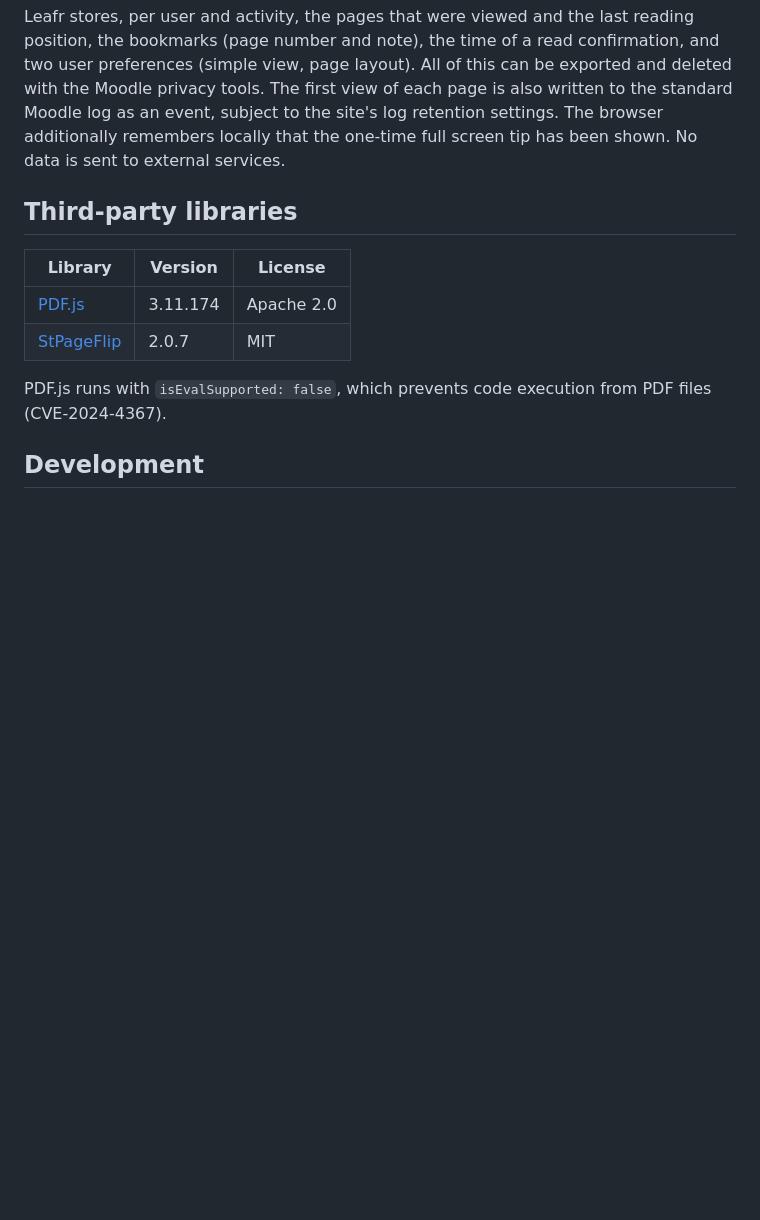
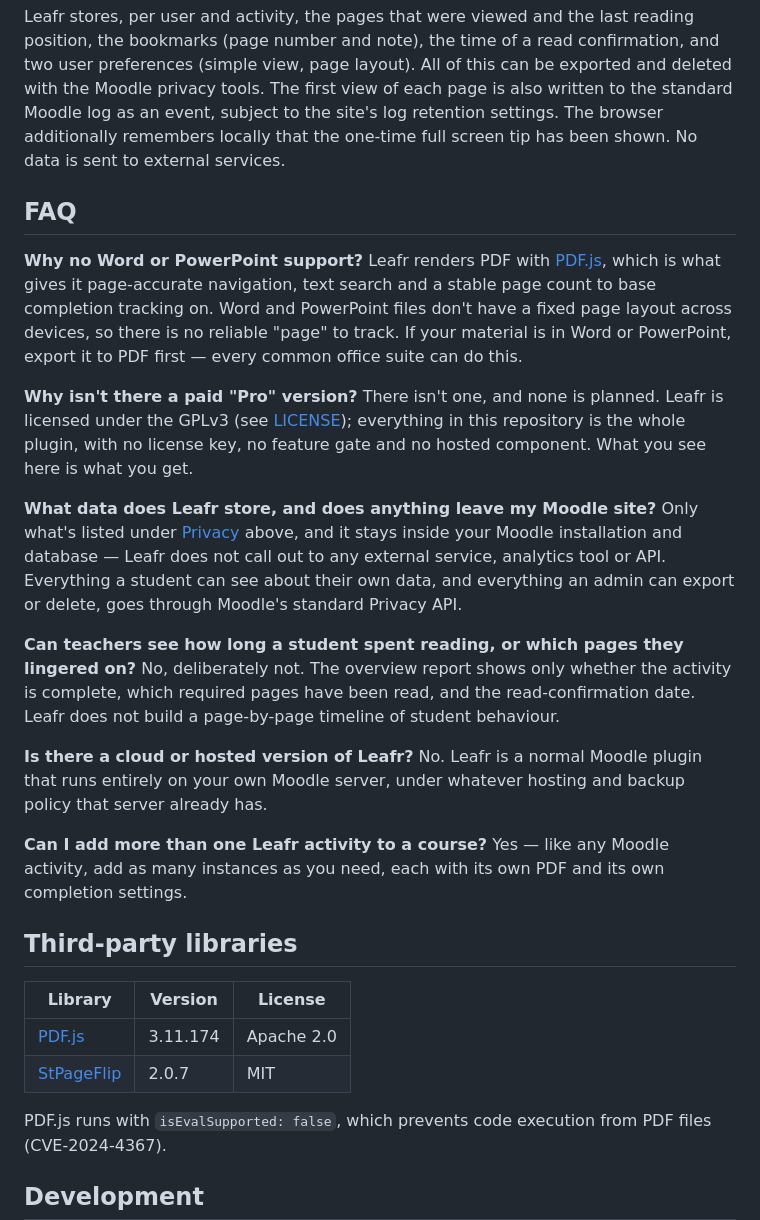
Before and after one commit to peterpleimfeldner-design/moodle-mod_leafr, a Markdown page: README.md, the part around one of its changes. Rendered like a GitHub page; blank space fills up the shorter version.

```diff
--- a/README.md
+++ b/README.md
@@ -57,6 +72,26 @@ The number of pages is determined by the browser when the document is opened for
 
 Leafr stores, per user and activity, the pages that were viewed and the last reading position, the bookmarks (page number and note), the time of a read confirmation, and two user preferences (simple view, page layout). All of this can be exported and deleted with the Moodle privacy tools. The first view of each page is also written to the standard Moodle log as an event, subject to the site's log retention settings. The browser additionally remembers locally that the one-time full screen tip has been shown. No data is sent to external services.
 
+## FAQ
+
+**Why no Word or PowerPoint support?**
+Leafr renders PDF with [PDF.js](https://github.com/mozilla/pdf.js), which is what gives it page-accurate navigation, text search and a stable page count to base completion tracking on. Word and PowerPoint files don't have a fixed page layout across devices, so there is no reliable "page" to track. If your material is in Word or PowerPoint, export it to PDF first — every common office suite can do this.
+
+**Why isn't there a paid "Pro" version?**
+There isn't one, and none is planned. Leafr is licensed under the GPLv3 (see [LICENSE](LICENSE)); everything in this repository is the whole plugin, with no license key, no feature gate and no hosted component. What you see here is what you get.
+
+**What data does Leafr store, and does anything leave my Moodle site?**
+Only what's listed under [Privacy](#privacy) above, and it stays inside your Moodle installation and database — Leafr does not call out to any external service, analytics tool or API. Everything a student can see about their own data, and everything an admin can export or delete, goes through Moodle's standard Privacy API.
+
+**Can teachers see how long a student spent reading, or which pages they lingered on?**
+No, deliberately not. The overview report shows only whether the activity is complete, which required pages have been read, and the read-confirmation date. Leafr does not build a page-by-page timeline of student behaviour.
+
+**Is there a cloud or hosted version of Leafr?**
+No. Leafr is a normal Moodle plugin that runs entirely on your own Moodle server, under whatever hosting and backup policy that server already has.
+
+**Can I add more than one Leafr activity to a course?**
+Yes — like any Moodle activity, add as many instances as you need, each with its own PDF and its own completion settings.
+
 ## Third-party libraries
 
 | Library | Version | License |
```
Also changed, not shown: other parts of README.md (+16 -1 lines).
